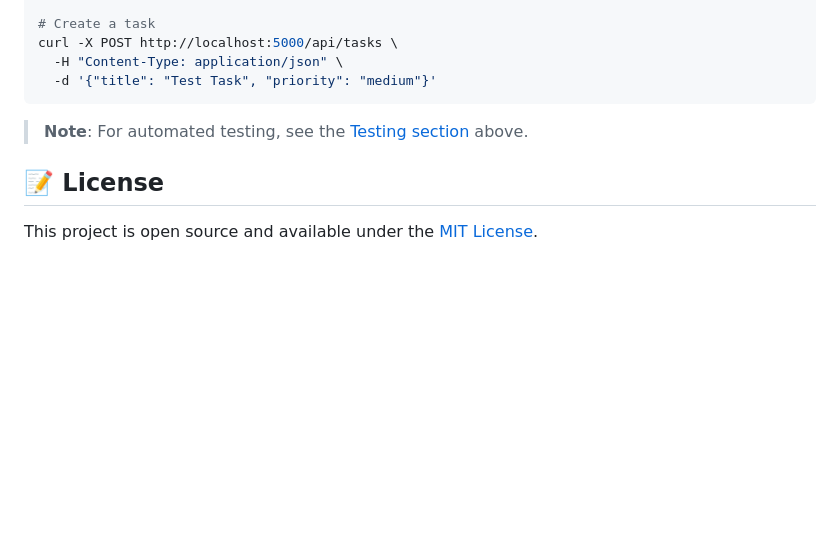
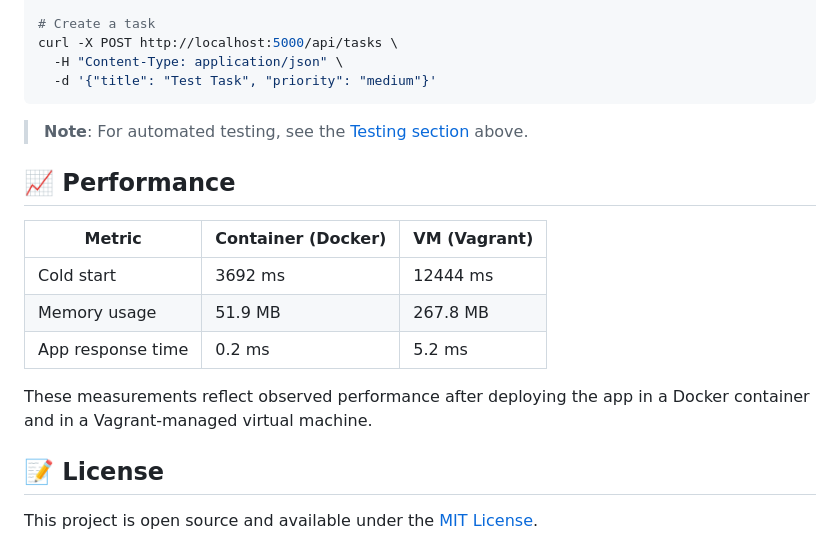
Before and after one commit to darshlukkad/flask-task-manager, a Markdown page: README.md, the part around the change. GitHub-like rendering; blank space fills up the shorter version.

Commit message:
docs: add Performance section with container vs VM metrics

```diff
--- a/README.md
+++ b/README.md
@@ -449,6 +449,16 @@ curl -X POST http://localhost:5000/api/tasks \
 
 > **Note**: For automated testing, see the [Testing section](#-testing) above.
 
+## 📈 Performance
+
+| Metric              | Container (Docker) | VM (Vagrant) |
+|---------------------|--------------------|--------------|
+| Cold start          | 3692 ms            | 12444 ms     |
+| Memory usage        | 51.9 MB            | 267.8 MB     |
+| App response time   | 0.2 ms             | 5.2 ms       |
+
+These measurements reflect observed performance after deploying the app in a Docker container and in a Vagrant-managed virtual machine.
+
 ## 📝 License
 
 This project is open source and available under the [MIT License](LICENSE).
```
